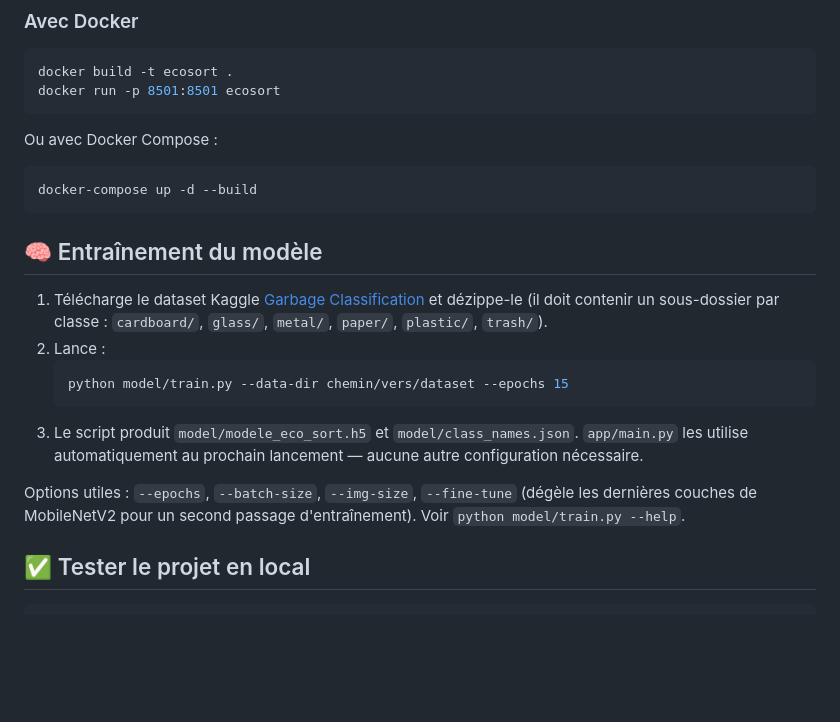
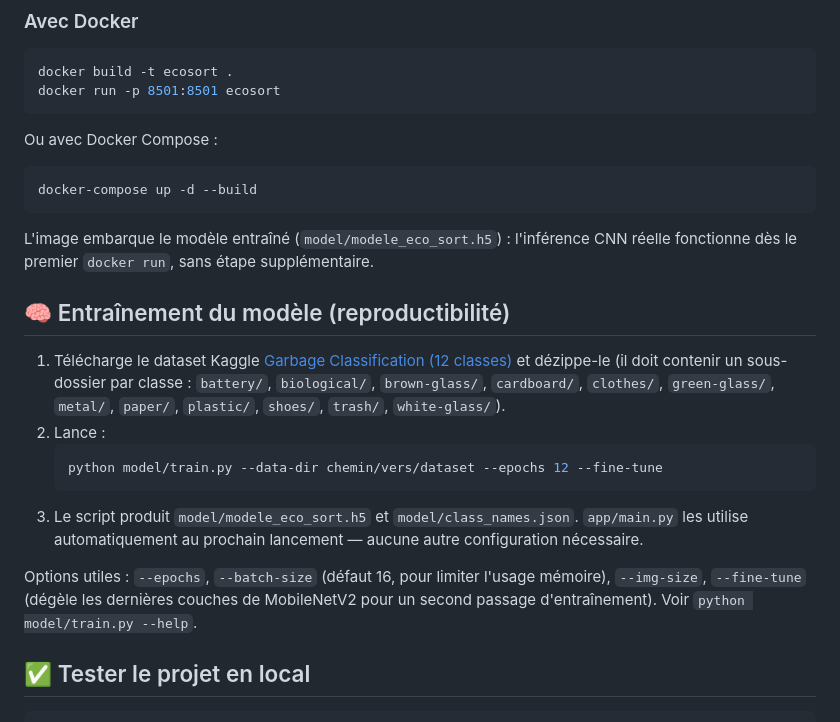
Before and after one commit to abdoulkarimo745-hub/ecosort-search, a Markdown page: README.md, the part around one of its changes. Drawn GitHub-style; blank space fills up the shorter version.

````diff
--- a/README.md
+++ b/README.md
@@ -85,16 +96,18 @@ Ou avec Docker Compose :
 docker-compose up -d --build
 ```
 
-## 🧠 Entraînement du modèle
+L'image embarque le modèle entraîné (`model/modele_eco_sort.h5`) : l'inférence CNN réelle fonctionne dès le premier `docker run`, sans étape supplémentaire.
 
-1. Télécharge le dataset Kaggle [Garbage Classification](https://www.kaggle.com/code/muhammedabdulazeem/garbage-classification) et dézippe-le (il doit contenir un sous-dossier par classe : `cardboard/`, `glass/`, `metal/`, `paper/`, `plastic/`, `trash/`).
+## 🧠 Entraînement du modèle (reproductibilité)
+
+1. Télécharge le dataset Kaggle [Garbage Classification (12 classes)](https://www.kaggle.com/datasets/mostafaabla/garbage-classification) et dézippe-le (il doit contenir un sous-dossier par classe : `battery/`, `biological/`, `brown-glass/`, `cardboard/`, `clothes/`, `green-glass/`, `metal/`, `paper/`, `plastic/`, `shoes/`, `trash/`, `white-glass/`).
 2. Lance :
    ```bash
-   python model/train.py --data-dir chemin/vers/dataset --epochs 15
+   python model/train.py --data-dir chemin/vers/dataset --epochs 12 --fine-tune
    ```
 3. Le script produit `model/modele_eco_sort.h5` et `model/class_names.json`. `app/main.py` les utilise automatiquement au prochain lancement — aucune autre configuration nécessaire.
 
-Options utiles : `--epochs`, `--batch-size`, `--img-size`, `--fine-tune` (dégèle les dernières couches de MobileNetV2 pour un second passage d'entraînement). Voir `python model/train.py --help`.
+Options utiles : `--epochs`, `--batch-size` (défaut 16, pour limiter l'usage mémoire), `--img-size`, `--fine-tune` (dégèle les dernières couches de MobileNetV2 pour un second passage d'entraînement). Voir `python model/train.py --help`.
 
 ## ✅ Tester le projet en local
 
````
Also changed, not shown: other parts of README.md (+43 -36 lines).
